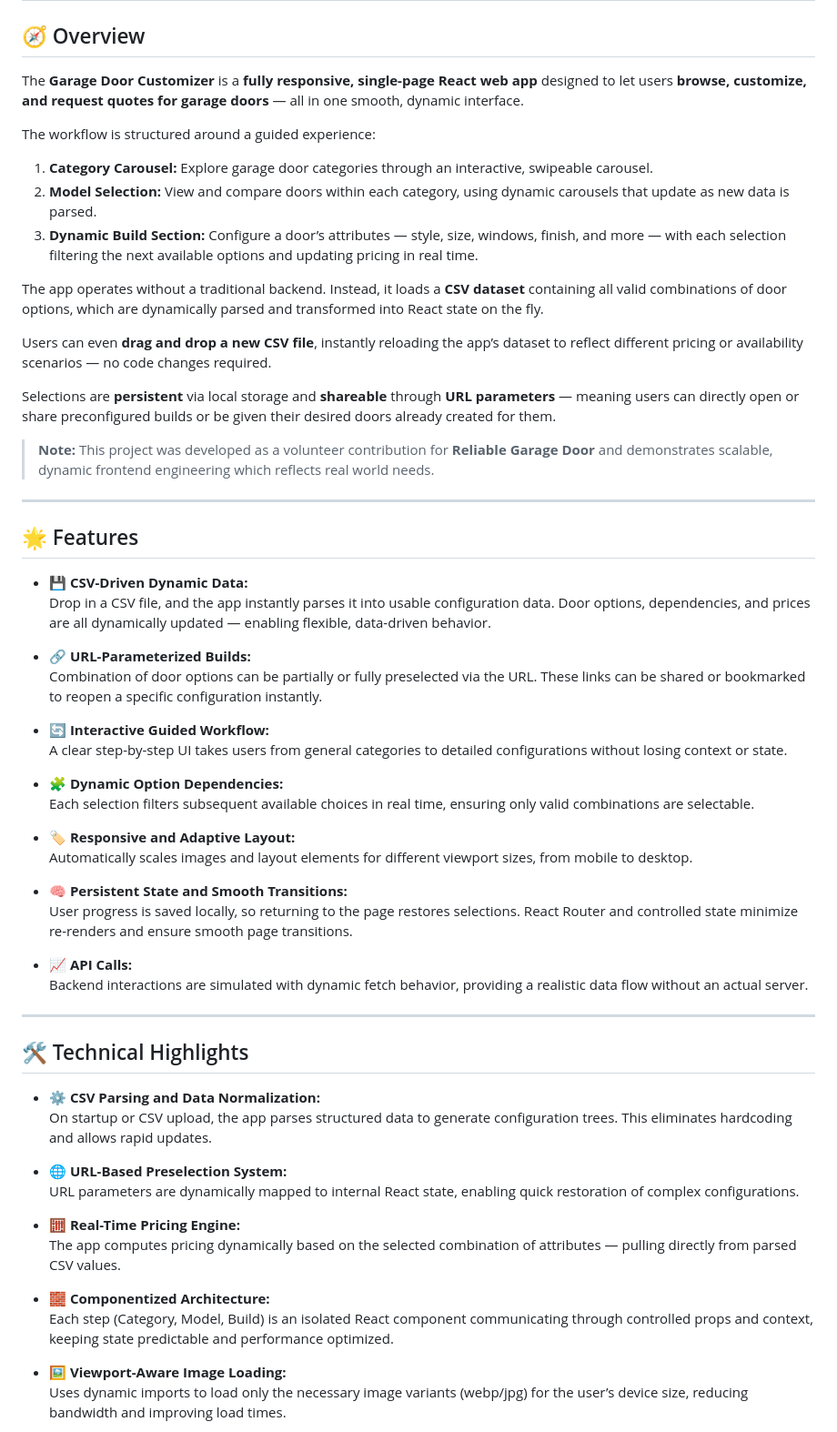
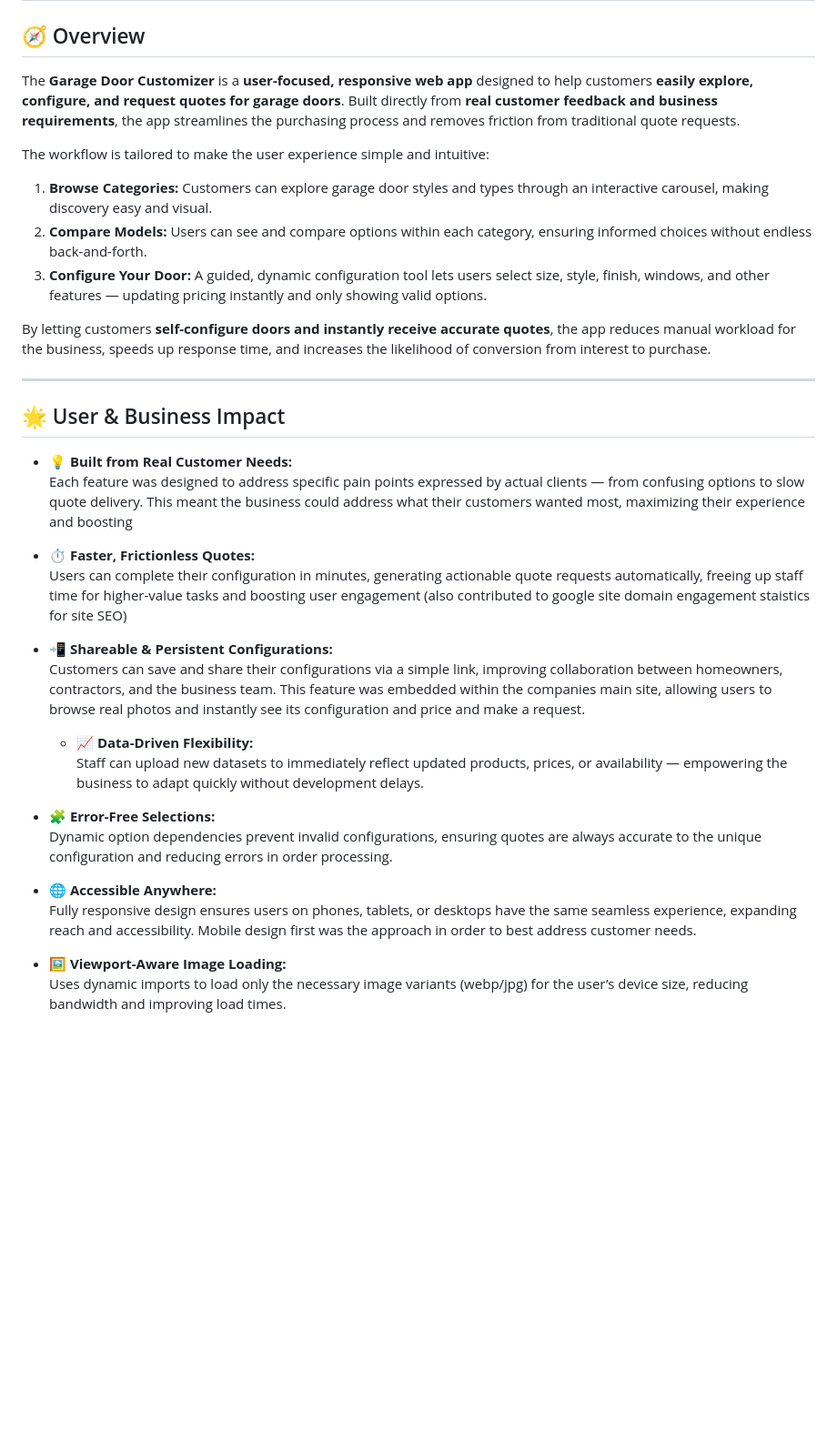
Before and after one commit to MikHuz/Project-Portfolio, a Markdown page: Garage Door Customizer/README.md, the part around one of its changes. Shown at 91% size. GitHub-like rendering; blank space fills up the shorter version.

Commit message:
Altered README focus
Updated the README to enhance clarity and detail about the Garage Door Customizer app, focusing on user experience, features, and technical highlights.

```diff
--- a/Garage Door Customizer/README.md
+++ b/Garage Door Customizer/README.md
@@ -2,61 +2,36 @@
 
 ## 🧭 Overview
 
-The **Garage Door Customizer** is a **fully responsive, single-page React web app** designed to let users **browse, customize, and request quotes for garage doors** — all in one smooth, dynamic interface.
+The **Garage Door Customizer** is a **user-focused, responsive web app** designed to help customers **easily explore, configure, and request quotes for garage doors**. Built directly from **real customer feedback and business requirements**, the app streamlines the purchasing process and removes friction from traditional quote requests.
 
-The workflow is structured around a guided experience:
-1. **Category Carousel:** Explore garage door categories through an interactive, swipeable carousel.
-2. **Model Selection:** View and compare doors within each category, using dynamic carousels that update as new data is parsed.
-3. **Dynamic Build Section:** Configure a door’s attributes — style, size, windows, finish, and more — with each selection filtering the next available options and updating pricing in real time.
+The workflow is tailored to make the user experience simple and intuitive:
+1. **Browse Categories:** Customers can explore garage door styles and types through an interactive carousel, making discovery easy and visual.
+2. **Compare Models:** Users can see and compare options within each category, ensuring informed choices without endless back-and-forth.
+3. **Configure Your Door:** A guided, dynamic configuration tool lets users select size, style, finish, windows, and other features — updating pricing instantly and only showing valid options.
 
-The app operates without a traditional backend. Instead, it loads a **CSV dataset** containing all valid combinations of door options, which are dynamically parsed and transformed into React state on the fly.
-
-Users can even **drag and drop a new CSV file**, instantly reloading the app’s dataset to reflect different pricing or availability scenarios — no code changes required.
-
-Selections are **persistent** via local storage and **shareable** through **URL parameters** — meaning users can directly open or share preconfigured builds or be given their desired doors already created for them.
-
-> **Note:** This project was developed as a volunteer contribution for **Reliable Garage Door** and demonstrates scalable, dynamic frontend engineering which reflects real world needs.
+By letting customers **self-configure doors and instantly receive accurate quotes**, the app reduces manual workload for the business, speeds up response time, and increases the likelihood of conversion from interest to purchase.
 
 ---
 
-## 🌟 Features
+## 🌟 User & Business Impact
 
-- 💾 **CSV-Driven Dynamic Data:**
-  Drop in a CSV file, and the app instantly parses it into usable configuration data. Door options, dependencies, and prices are all dynamically updated — enabling flexible, data-driven behavior.
+- 💡 **Built from Real Customer Needs:**
+  Each feature was designed to address specific pain points expressed by actual clients — from confusing options to slow quote delivery. This meant the business could address what their customers wanted most, maximizing their experience and boosting
 
-- 🔗 **URL-Parameterized Builds:**
-  Combination of door options can be partially or fully preselected via the URL. These links can be shared or bookmarked to reopen a specific configuration instantly.
+- ⏱️ **Faster, Frictionless Quotes:**
+  Users can complete their configuration in minutes, generating actionable quote requests automatically, freeing up staff time for higher-value tasks and boosting user engagement (also contributed to google site domain engagement staistics for site SEO)
 
-- 🔄 **Interactive Guided Workflow:**
-  A clear step-by-step UI takes users from general categories to detailed configurations without losing context or state.
+- 📲 **Shareable & Persistent Configurations:**
+  Customers can save and share their configurations via a simple link, improving collaboration between homeowners, contractors, and the business team. This feature was embedded within the companies main site, allowing users to browse real photos and instantly see its configuration and price and make a request.
 
-- 🧩 **Dynamic Option Dependencies:**
-  Each selection filters subsequent available choices in real time, ensuring only valid combinations are selectable.
+  - 📈 **Data-Driven Flexibility:**
+  Staff can upload new datasets to immediately reflect updated products, prices, or availability — empowering the business to adapt quickly without development delays.
 
-- 🏷️ **Responsive and Adaptive Layout:**
-  Automatically scales images and layout elements for different viewport sizes, from mobile to desktop.
+- 🧩 **Error-Free Selections:**
+  Dynamic option dependencies prevent invalid configurations, ensuring quotes are always accurate to the unique configuration and reducing errors in order processing.
 
-- 🧠 **Persistent State and Smooth Transitions:**
-  User progress is saved locally, so returning to the page restores selections. React Router and controlled state minimize re-renders and ensure smooth page transitions.
-
-- 📈 **API Calls:**
-  Backend interactions are simulated with dynamic fetch behavior, providing a realistic data flow without an actual server.
-
----
-
-## 🛠️ Technical Highlights
-
-- ⚙️ **CSV Parsing and Data Normalization:**
-  On startup or CSV upload, the app parses structured data to generate configuration trees. This eliminates hardcoding and allows rapid updates.
-
-- 🌐 **URL-Based Preselection System:**
-  URL parameters are dynamically mapped to internal React state, enabling quick restoration of complex configurations.
-
-- 🧮 **Real-Time Pricing Engine:**
-  The app computes pricing dynamically based on the selected combination of attributes — pulling directly from parsed CSV values.
-
-- 🧱 **Componentized Architecture:**
-  Each step (Category, Model, Build) is an isolated React component communicating through controlled props and context, keeping state predictable and performance optimized.
+- 🌐 **Accessible Anywhere:**
+  Fully responsive design ensures users on phones, tablets, or desktops have the same seamless experience, expanding reach and accessibility. Mobile design first was the approach in order to best address customer needs.
 
 - 🖼️ **Viewport-Aware Image Loading:**
   Uses dynamic imports to load only the necessary image variants (webp/jpg) for the user’s device size, reducing bandwidth and improving load times.
```
Also changed, not shown: other parts of Garage Door Customizer/README.md (+26 -18 lines).
